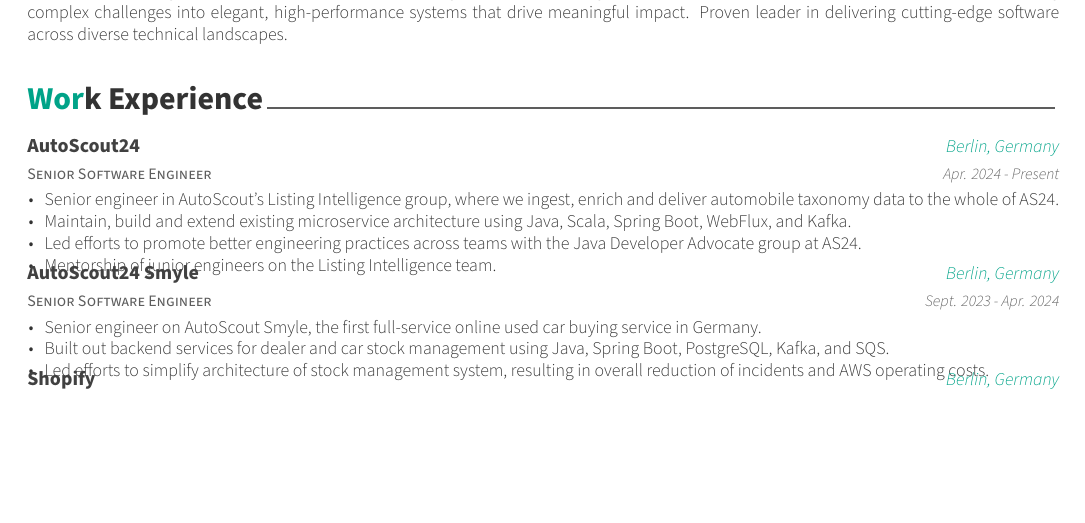
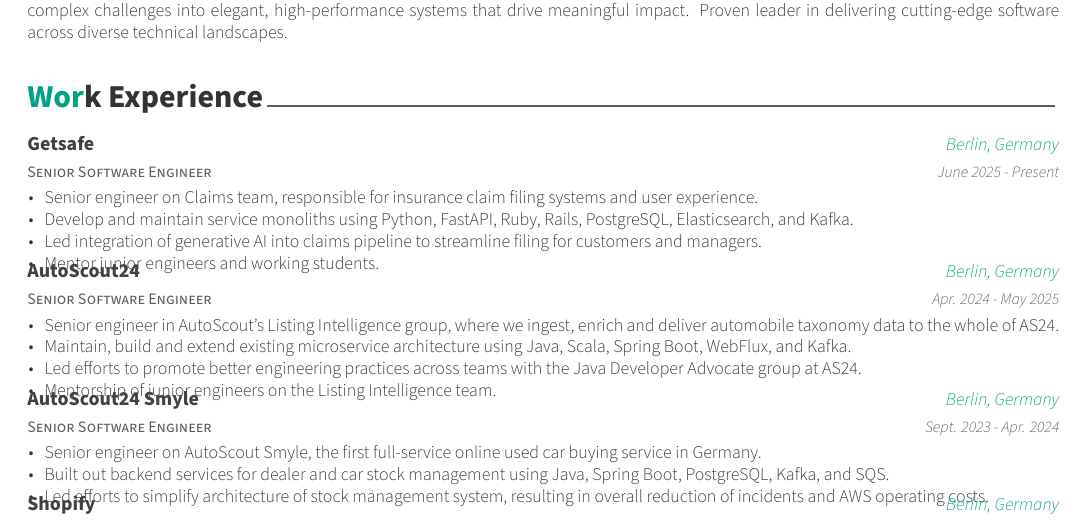
Before and after one commit to sfaria/resume, a LaTeX CV (resume.tex, which reads resume/experience.tex): part of page 1 of 2, cut so that both start at the same text, the shorter picture padded with empty space. Compiled offline with XeLaTeX.

Commit message:
Update experience.

```diff
--- a/resume/experience.tex
+++ b/resume/experience.tex
@@ -8,12 +8,27 @@
 %-------------------------------------------------------------------------------
 \begin{cventries}
 
+  %---------------------------------------------------------
+  \cventry
+    {Senior Software Engineer} % Job title
+    {Getsafe} % Organization
+    {Berlin, Germany} % Location
+    {June 2025 - Present} % Date(s)
+    {
+      \begin{cvitems} % Description(s) of tasks/responsibilities
+        \item {Senior engineer on Claims team, responsible for insurance claim filing systems and user experience.}
+        \item {Develop and maintain service monoliths using Python, FastAPI, Ruby, Rails, PostgreSQL, Elasticsearch, and Kafka.}
+        \item {Led integration of generative AI into claims pipeline to streamline filing for customers and managers.}
+        \item {Mentor junior engineers and working students.}
+      \end{cvitems}
+    }
+
 %---------------------------------------------------------
   \cventry
     {Senior Software Engineer} % Job title
     {AutoScout24} % Organization
     {Berlin, Germany} % Location
-    {Apr. 2024 - Present} % Date(s)
+    {Apr. 2024 - May 2025} % Date(s)
     {
       \begin{cvitems} % Description(s) of tasks/responsibilities
         \item {Senior engineer in AutoScout's Listing Intelligence group, where we ingest, enrich and deliver automobile taxonomy data to the whole of AS24.}
```
